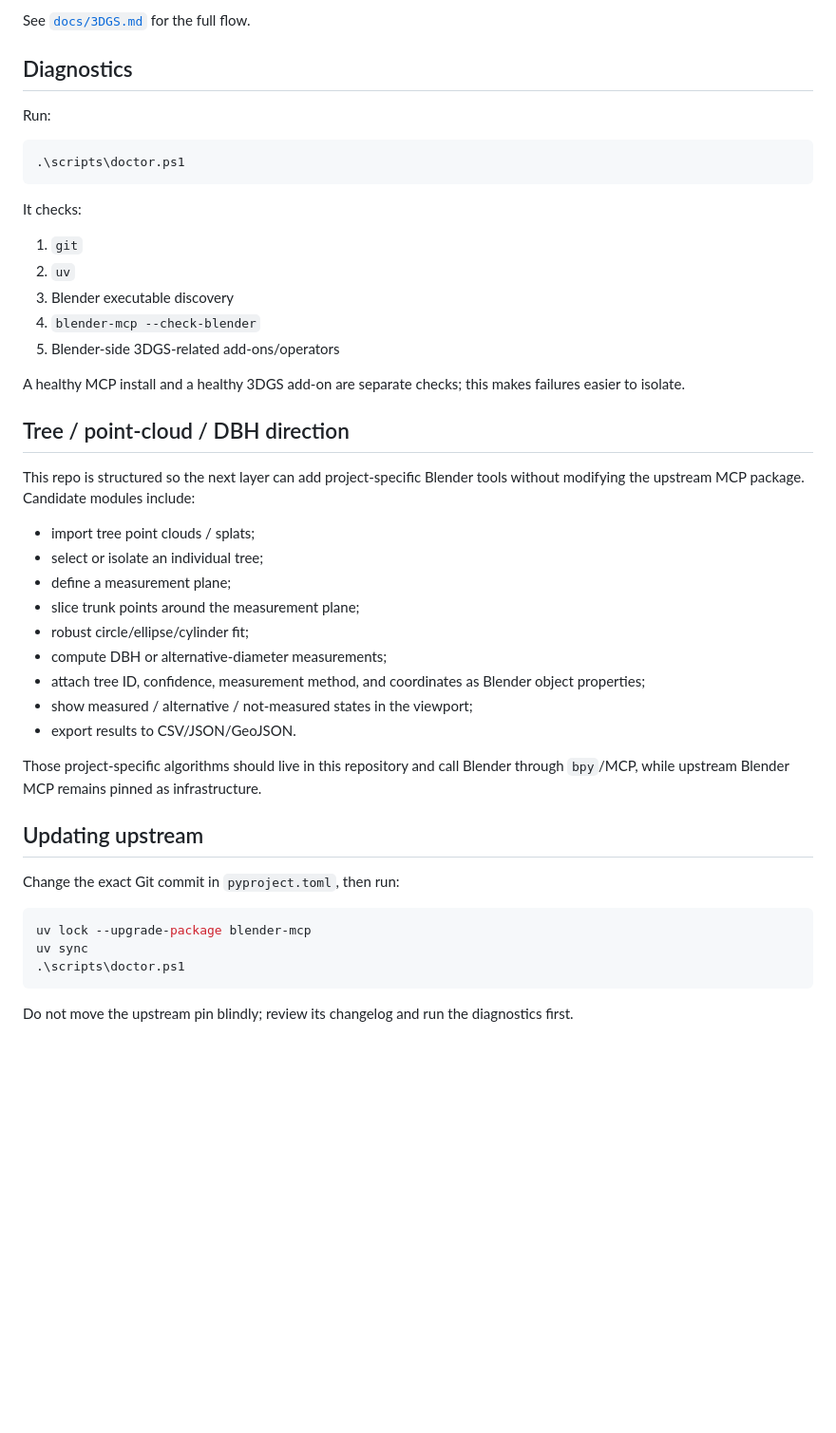
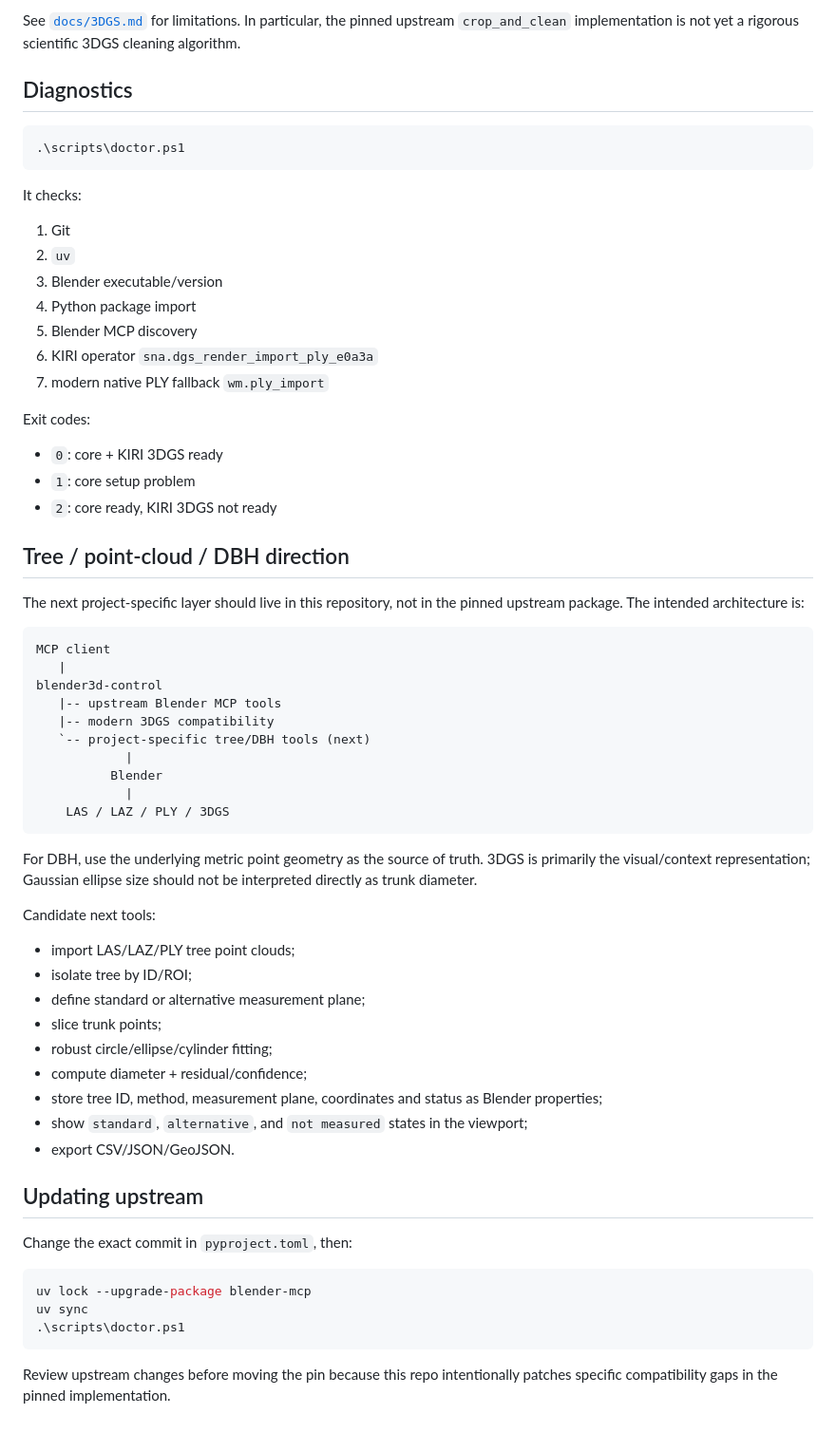
Before and after one commit to saratchai1/Blender3d, a Markdown page: README.md, the part around one of its changes. Shown at 95% size. Drawn GitHub-style; blank space fills up the shorter version.

````diff
--- a/README.md
+++ b/README.md
@@ -137,10 +171,8 @@ blender_splatting(
 ```
 
-See [`docs/3DGS.md`](docs/3DGS.md) for the full flow.
+See [`docs/3DGS.md`](docs/3DGS.md) for limitations. In particular, the pinned upstream `crop_and_clean` implementation is not yet a rigorous scientific 3DGS cleaning algorithm.
 
 ## Diagnostics
-
-Run:
 
 ```powershell
 .\scripts\doctor.ps1
@@ -148,33 +180,54 @@ Run:
 
 It checks:
 
-1. `git`
+1. Git
 2. `uv`
-3. Blender executable discovery
-4. `blender-mcp --check-blender`
-5. Blender-side 3DGS-related add-ons/operators
+3. Blender executable/version
+4. Python package import
+5. Blender MCP discovery
+6. KIRI operator `sna.dgs_render_import_ply_e0a3a`
+7. modern native PLY fallback `wm.ply_import`
 
-A healthy MCP install and a healthy 3DGS add-on are separate checks; this makes failures easier to isolate.
+Exit codes:
+
+- `0`: core + KIRI 3DGS ready
+- `1`: core setup problem
+- `2`: core ready, KIRI 3DGS not ready
 
 ## Tree / point-cloud / DBH direction
 
-This repo is structured so the next layer can add project-specific Blender tools without modifying the upstream MCP package. Candidate modules include:
+The next project-specific layer should live in this repository, not in the pinned upstream package. The intended architecture is:
 
-- import tree point clouds / splats;
-- select or isolate an individual tree;
-- define a measurement plane;
-- slice trunk points around the measurement plane;
-- robust circle/ellipse/cylinder fit;
-- compute DBH or alternative-diameter measurements;
-- attach tree ID, confidence, measurement method, and coordinates as Blender object properties;
-- show measured / alternative / not-measured states in the viewport;
-- export results to CSV/JSON/GeoJSON.
+```text
+MCP client
+   |
+blender3d-control
+   |-- upstream Blender MCP tools
+   |-- modern 3DGS compatibility
+   `-- project-specific tree/DBH tools (next)
+            |
+          Blender
+            |
+    LAS / LAZ / PLY / 3DGS
+```
 
-Those project-specific algorithms should live in this repository and call Blender through `bpy`/MCP, while upstream Blender MCP remains pinned as infrastructure.
+For DBH, use the underlying metric point geometry as the source of truth. 3DGS is primarily the visual/context representation; Gaussian ellipse size should not be interpreted directly as trunk diameter.
+
+Candidate next tools:
+
+- import LAS/LAZ/PLY tree point clouds;
+- isolate tree by ID/ROI;
+- define standard or alternative measurement plane;
+- slice trunk points;
+- robust circle/ellipse/cylinder fitting;
+- compute diameter + residual/confidence;
+- store tree ID, method, measurement plane, coordinates and status as Blender properties;
+- show `standard`, `alternative`, and `not measured` states in the viewport;
+- export CSV/JSON/GeoJSON.
 
 ## Updating upstream
 
-Change the exact Git commit in `pyproject.toml`, then run:
+Change the exact commit in `pyproject.toml`, then:
 
 ```powershell
 uv lock --upgrade-package blender-mcp
@@ -182,4 +235,4 @@ uv sync
 .\scripts\doctor.ps1
 ```
 
-Do not move the upstream pin blindly; review its changelog and run the diagnostics first.
+Review upstream changes before moving the pin because this repo intentionally patches specific compatibility gaps in the pinned implementation.
````
Also changed, not shown: other parts of README.md (+87 -53 lines).
